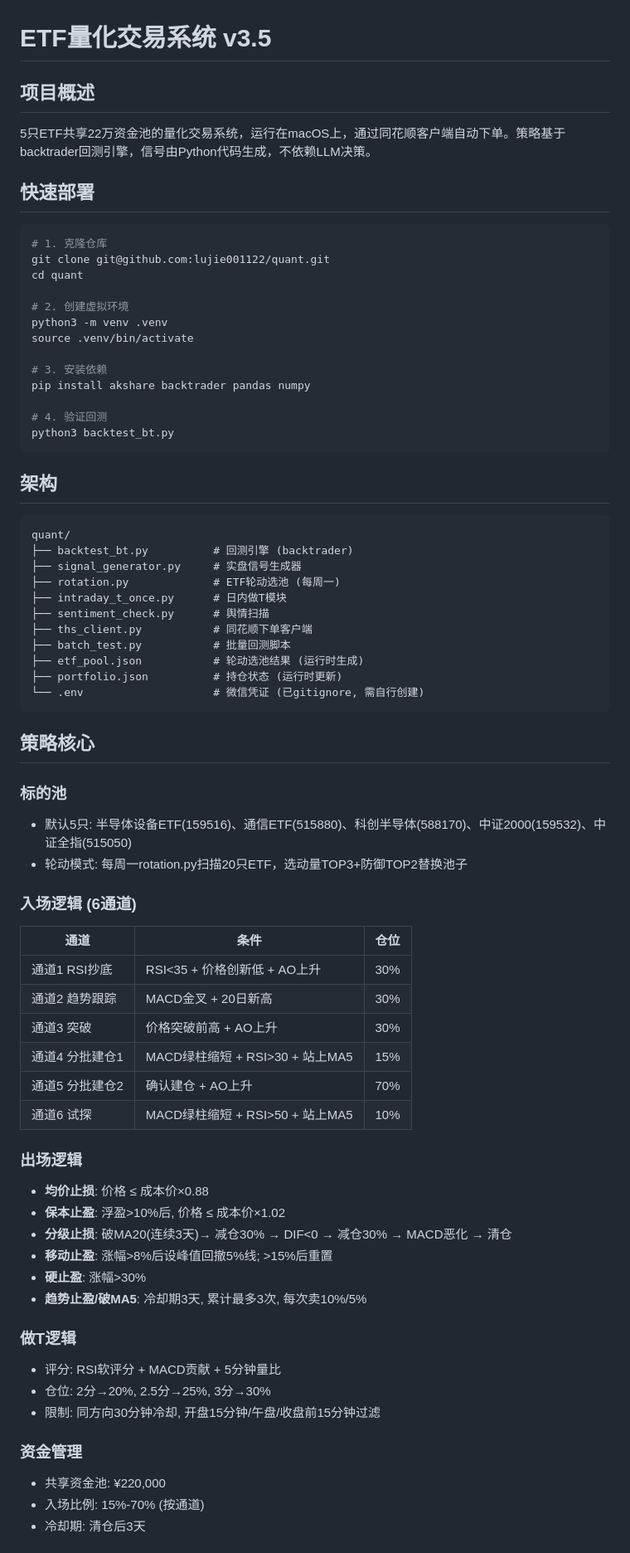
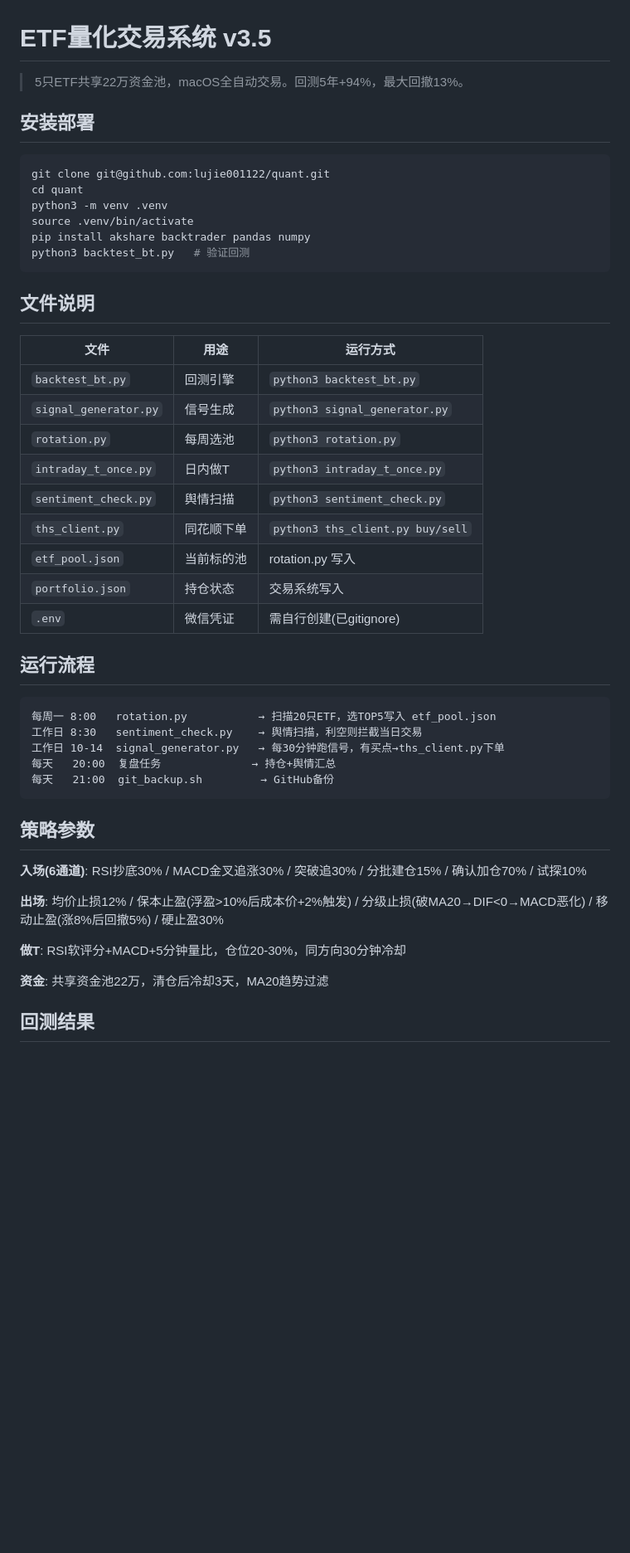
Before and after one commit to lujie001122/quant, a Markdown page: README.md, the part around one of its changes. Shown at 83% size. GitHub-like rendering; blank space fills up the shorter version.

Commit message:
README: 人机双用版，AI Agent可直接克隆部署

````diff
--- a/README.md
+++ b/README.md
@@ -1,74 +1,51 @@
 # ETF量化交易系统 v3.5
 
-## 项目概述
+> 5只ETF共享22万资金池，macOS全自动交易。回测5年+94%，最大回撤13%。
 
-5只ETF共享22万资金池的量化交易系统，运行在macOS上，通过同花顺客户端自动下单。策略基于backtrader回测引擎，信号由Python代码生成，不依赖LLM决策。
-
-## 快速部署
+## 安装部署
 
 ```bash
-# 1. 克隆仓库
 git clone git@github.com:lujie001122/quant.git
 cd quant
-
-# 2. 创建虚拟环境
 python3 -m venv .venv
 source .venv/bin/activate
-
-# 3. 安装依赖
 pip install akshare backtrader pandas numpy
-
-# 4. 验证回测
-python3 backtest_bt.py
+python3 backtest_bt.py   # 验证回测
 ```
 
-## 架构
+## 文件说明
+
+| 文件 | 用途 | 运行方式 |
+|------|------|---------|
+| `backtest_bt.py` | 回测引擎 | `python3 backtest_bt.py` |
+| `signal_generator.py` | 信号生成 | `python3 signal_generator.py` |
+| `rotation.py` | 每周选池 | `python3 rotation.py` |
+| `intraday_t_once.py` | 日内做T | `python3 intraday_t_once.py` |
+| `sentiment_check.py` | 舆情扫描 | `python3 sentiment_check.py` |
+| `ths_client.py` | 同花顺下单 | `python3 ths_client.py buy/sell` |
+| `etf_pool.json` | 当前标的池 | rotation.py 写入 |
+| `portfolio.json` | 持仓状态 | 交易系统写入 |
+| `.env` | 微信凭证 | 需自行创建(已gitignore) |
+
+## 运行流程
 
 ```
-quant/
-├── backtest_bt.py          # 回测引擎 (backtrader)
-├── signal_generator.py     # 实盘信号生成器
-├── rotation.py             # ETF轮动选池 (每周一)
-├── intraday_t_once.py      # 日内做T模块
-├── sentiment_check.py      # 舆情扫描
-├── ths_client.py           # 同花顺下单客户端
-├── batch_test.py           # 批量回测脚本
-├── etf_pool.json           # 轮动选池结果 (运行时生成)
-├── portfolio.json          # 持仓状态 (运行时更新)
-└── .env                    # 微信凭证 (已gitignore, 需自行创建)
+每周一 8:00   rotation.py           → 扫描20只ETF，选TOP5写入 etf_pool.json
+工作日 8:30   sentiment_check.py    → 舆情扫描，利空则拦截当日交易
+工作日 10-14  signal_generator.py   → 每30分钟跑信号，有买点→ths_client.py下单
+每天   20:00  复盘任务              → 持仓+舆情汇总
+每天   21:00  git_backup.sh         → GitHub备份
 ```
 
-## 策略核心
+## 策略参数
 
-### 标的池
-- 默认5只: 半导体设备ETF(159516)、通信ETF(515880)、科创半导体(588170)、中证2000(159532)、中证全指(515050)
-- 轮动模式: 每周一rotation.py扫描20只ETF，选动量TOP3+防御TOP2替换池子
+**入场(6通道)**: RSI抄底30% / MACD金叉追涨30% / 突破追30% / 分批建仓15% / 确认加仓70% / 试探10%
 
-### 入场逻辑 (6通道)
-| 通道 | 条件 | 仓位 |
-|------|------|------|
-| 通道1 RSI抄底 | RSI<35 + 价格创新低 + AO上升 | 30% |
-| 通道2 趋势跟踪 | MACD金叉 + 20日新高 | 30% |
-| 通道3 突破 | 价格突破前高 + AO上升 | 30% |
-| 通道4 分批建仓1 | MACD绿柱缩短 + RSI>30 + 站上MA5 | 15% |
-| 通道5 分批建仓2 | 确认建仓 + AO上升 | 70% |
-| 通道6 试探 | MACD绿柱缩短 + RSI>50 + 站上MA5 | 10% |
+**出场**: 均价止损12% / 保本止盈(浮盈>10%后成本价+2%触发) / 分级止损(破MA20→DIF<0→MACD恶化) / 移动止盈(涨8%后回撤5%) / 硬止盈30%
 
-### 出场逻辑
-- **均价止损**: 价格 ≤ 成本价×0.88
-- **保本止盈**: 浮盈>10%后, 价格 ≤ 成本价×1.02
-- **分级止损**: 破MA20(连续3天)→ 减仓30% → DIF<0 → 减仓30% → MACD恶化 → 清仓
-- **移动止盈**: 涨幅>8%后设峰值回撤5%线; >15%后重置
-- **硬止盈**: 涨幅>30%
-- **趋势止盈/破MA5**: 冷却期3天, 累计最多3次, 每次卖10%/5%
+**做T**: RSI软评分+MACD+5分钟量比，仓位20-30%，同方向30分钟冷却
 
-### 做T逻辑
-- 评分: RSI软评分 + MACD贡献 + 5分钟量比
-- 仓位: 2分→20%, 2.5分→25%, 3分→30%
-- 限制: 同方向30分钟冷却, 开盘15分钟/午盘/收盘前15分钟过滤
+**资金**: 共享资金池22万，清仓后冷却3天，MA20趋势过滤
 
-### 资金管理
-- 共享资金池: ¥220,000
-- 入场比例: 15%-70% (按通道)
-- 冷却期: 清仓后3天
+## 回测结果
 
````
Also changed, not shown: other parts of README.md (+21 -40 lines).
